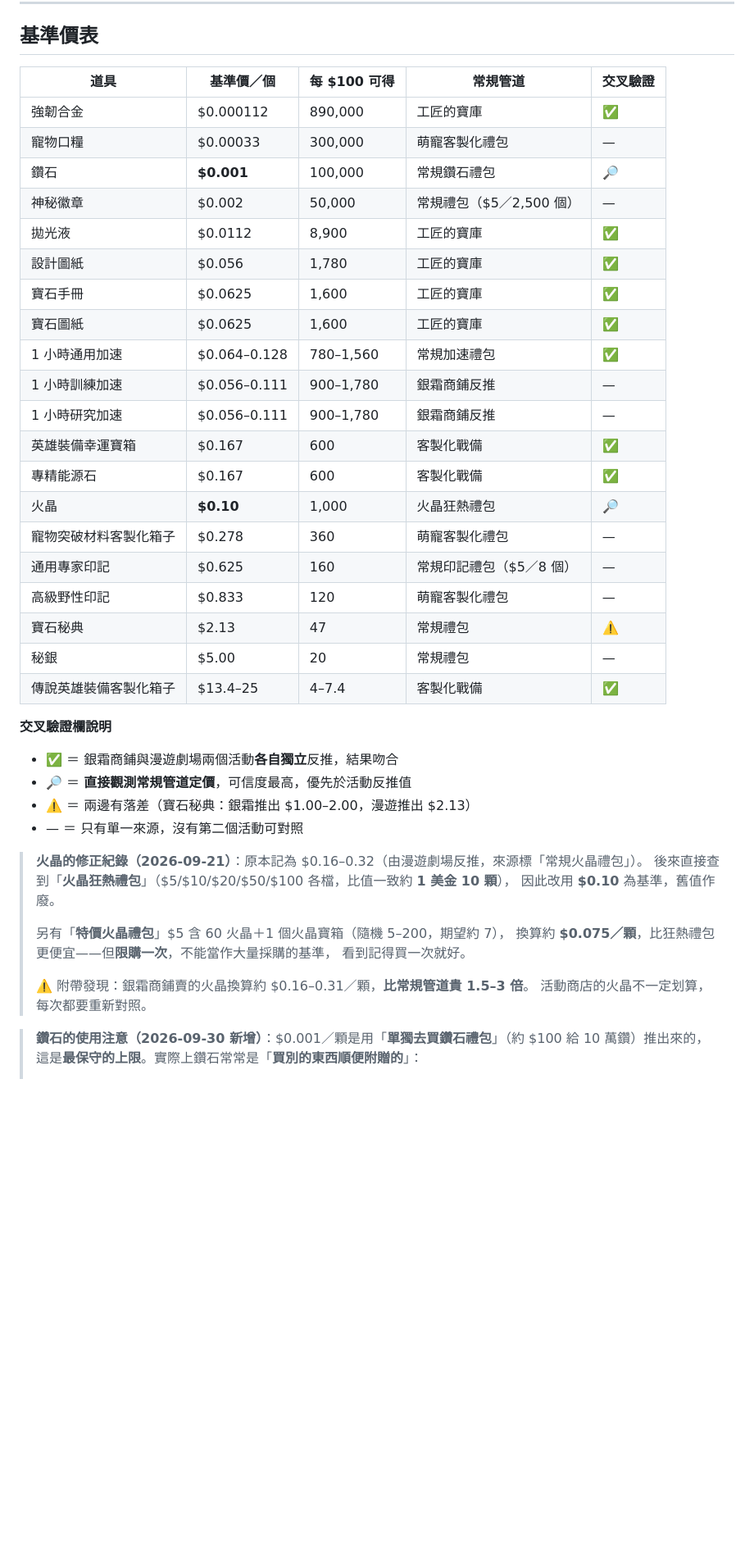
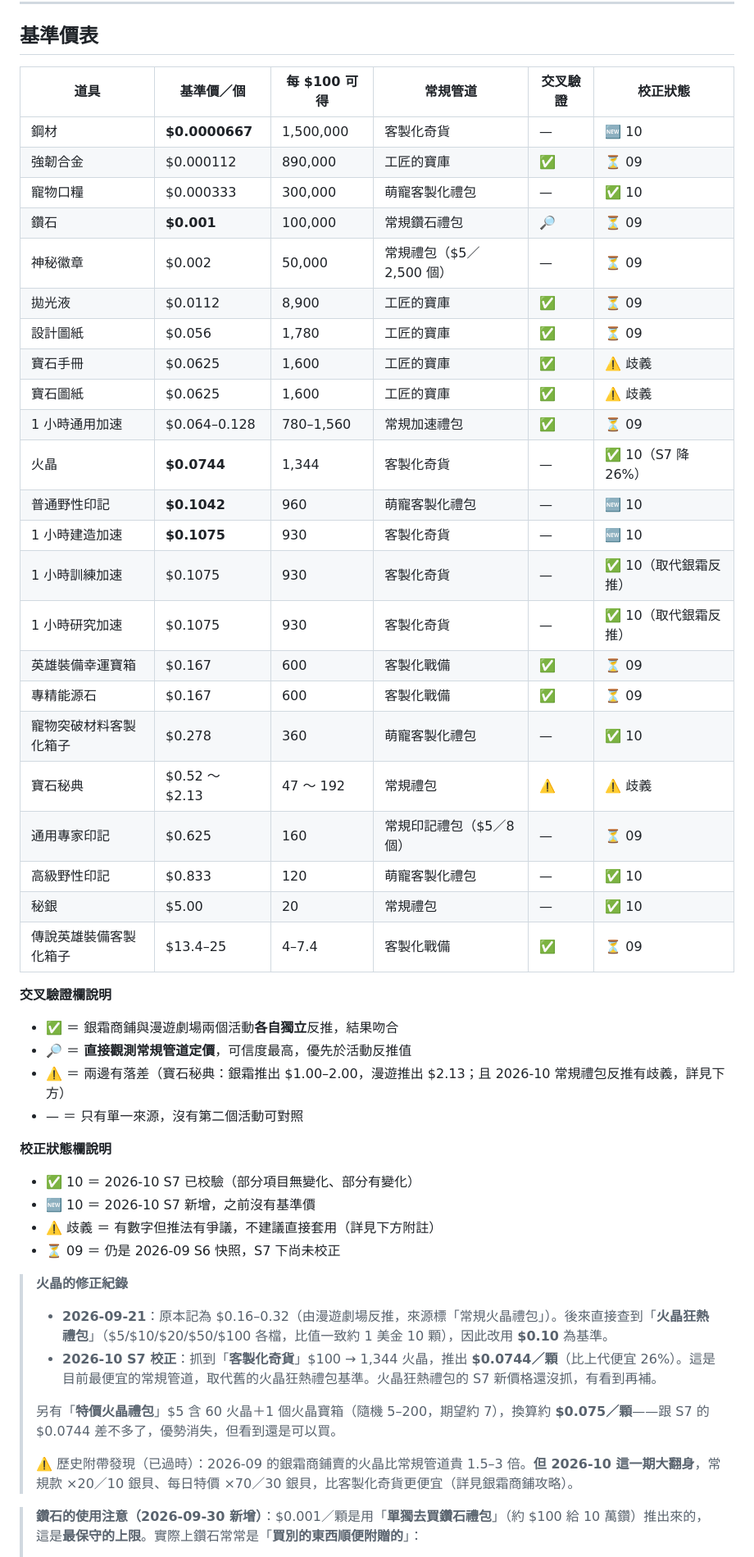
Before and after one commit to nakahikari-oss/wos, a Markdown page: PRICING.md, the part around one of its changes. Shown at 82% size. GitHub-like rendering; blank space fills up the shorter version.

```diff
--- a/PRICING.md
+++ b/PRICING.md
@@ -40,45 +58,52 @@
 
 ## 基準價表
 
-| 道具 | 基準價／個 | 每 $100 可得 | 常規管道 | 交叉驗證 |
-|---|---|---|---|---|
-| 強韌合金 | $0.000112 | 890,000 | 工匠的寶庫 | ✅ |
-| 寵物口糧 | $0.00033 | 300,000 | 萌寵客製化禮包 | — |
-| 鑽石 | **$0.001** | 100,000 | 常規鑽石禮包 | 🔎 |
-| 神秘徽章 | $0.002 | 50,000 | 常規禮包（$5／2,500 個）| — |
-| 拋光液 | $0.0112 | 8,900 | 工匠的寶庫 | ✅ |
-| 設計圖紙 | $0.056 | 1,780 | 工匠的寶庫 | ✅ |
-| 寶石手冊 | $0.0625 | 1,600 | 工匠的寶庫 | ✅ |
-| 寶石圖紙 | $0.0625 | 1,600 | 工匠的寶庫 | ✅ |
-| 1 小時通用加速 | $0.064–0.128 | 780–1,560 | 常規加速禮包 | ✅ |
-| 1 小時訓練加速 | $0.056–0.111 | 900–1,780 | 銀霜商鋪反推 | — |
-| 1 小時研究加速 | $0.056–0.111 | 900–1,780 | 銀霜商鋪反推 | — |
-| 英雄裝備幸運寶箱 | $0.167 | 600 | 客製化戰備 | ✅ |
-| 專精能源石 | $0.167 | 600 | 客製化戰備 | ✅ |
-| 火晶 | **$0.10** | 1,000 | 火晶狂熱禮包 | 🔎 |
-| 寵物突破材料客製化箱子 | $0.278 | 360 | 萌寵客製化禮包 | — |
-| 通用專家印記 | $0.625 | 160 | 常規印記禮包（$5／8 個）| — |
-| 高級野性印記 | $0.833 | 120 | 萌寵客製化禮包 | — |
-| 寶石秘典 | $2.13 | 47 | 常規禮包 | ⚠️ |
-| 秘銀 | $5.00 | 20 | 常規禮包 | — |
-| 傳說英雄裝備客製化箱子 | $13.4–25 | 4–7.4 | 客製化戰備 | ✅ |
+| 道具 | 基準價／個 | 每 $100 可得 | 常規管道 | 交叉驗證 | 校正狀態 |
+|---|---|---|---|---|---|
+| 鋼材 | **$0.0000667** | 1,500,000 | 客製化奇貨 | — | 🆕 10 |
+| 強韌合金 | $0.000112 | 890,000 | 工匠的寶庫 | ✅ | ⏳ 09 |
+| 寵物口糧 | $0.000333 | 300,000 | 萌寵客製化禮包 | — | ✅ 10 |
+| 鑽石 | **$0.001** | 100,000 | 常規鑽石禮包 | 🔎 | ⏳ 09 |
+| 神秘徽章 | $0.002 | 50,000 | 常規禮包（$5／2,500 個）| — | ⏳ 09 |
+| 拋光液 | $0.0112 | 8,900 | 工匠的寶庫 | ✅ | ⏳ 09 |
+| 設計圖紙 | $0.056 | 1,780 | 工匠的寶庫 | ✅ | ⏳ 09 |
+| 寶石手冊 | $0.0625 | 1,600 | 工匠的寶庫 | ✅ | ⚠️ 歧義 |
+| 寶石圖紙 | $0.0625 | 1,600 | 工匠的寶庫 | ✅ | ⚠️ 歧義 |
+| 1 小時通用加速 | $0.064–0.128 | 780–1,560 | 常規加速禮包 | ✅ | ⏳ 09 |
+| 火晶 | **$0.0744** | 1,344 | 客製化奇貨 | — | ✅ 10（S7 降 26%）|
+| 普通野性印記 | **$0.1042** | 960 | 萌寵客製化禮包 | — | 🆕 10 |
+| 1 小時建造加速 | **$0.1075** | 930 | 客製化奇貨 | — | 🆕 10 |
+| 1 小時訓練加速 | $0.1075 | 930 | 客製化奇貨 | — | ✅ 10（取代銀霜反推）|
+| 1 小時研究加速 | $0.1075 | 930 | 客製化奇貨 | — | ✅ 10（取代銀霜反推）|
+| 英雄裝備幸運寶箱 | $0.167 | 600 | 客製化戰備 | ✅ | ⏳ 09 |
+| 專精能源石 | $0.167 | 600 | 客製化戰備 | ✅ | ⏳ 09 |
+| 寵物突破材料客製化箱子 | $0.278 | 360 | 萌寵客製化禮包 | — | ✅ 10 |
+| 寶石秘典 | $0.52 ～ $2.13 | 47 ～ 192 | 常規禮包 | ⚠️ | ⚠️ 歧義 |
+| 通用專家印記 | $0.625 | 160 | 常規印記禮包（$5／8 個）| — | ⏳ 09 |
+| 高級野性印記 | $0.833 | 120 | 萌寵客製化禮包 | — | ✅ 10 |
+| 秘銀 | $5.00 | 20 | 常規禮包 | — | ✅ 10 |
+| 傳說英雄裝備客製化箱子 | $13.4–25 | 4–7.4 | 客製化戰備 | ✅ | ⏳ 09 |
 
 **交叉驗證欄說明**
 - ✅ ＝ 銀霜商鋪與漫遊劇場兩個活動**各自獨立**反推，結果吻合
 - 🔎 ＝ **直接觀測常規管道定價**，可信度最高，優先於活動反推值
-- ⚠️ ＝ 兩邊有落差（寶石秘典：銀霜推出 $1.00–2.00，漫遊推出 $2.13）
+- ⚠️ ＝ 兩邊有落差（寶石秘典：銀霜推出 $1.00–2.00，漫遊推出 $2.13；且 2026-10 常規禮包反推有歧義，詳見下方）
 - — ＝ 只有單一來源，沒有第二個活動可對照
 
-> **火晶的修正紀錄（2026-09-21）**：原本記為 $0.16–0.32（由漫遊劇場反推，來源標「常規火晶禮包」）。
-> 後來直接查到「**火晶狂熱禮包**」（$5/$10/$20/$50/$100 各檔，比值一致約 **1 美金 10 顆**），
-> 因此改用 **$0.10** 為基準，舊值作廢。
+**校正狀態欄說明**
+- ✅ 10 ＝ 2026-10 S7 已校驗（部分項目無變化、部分有變化）
+- 🆕 10 ＝ 2026-10 S7 新增，之前沒有基準價
+- ⚠️ 歧義 ＝ 有數字但推法有爭議，不建議直接套用（詳見下方附註）
+- ⏳ 09 ＝ 仍是 2026-09 S6 快照，S7 下尚未校正
+
+> **火晶的修正紀錄**
 >
-> 另有「**特價火晶禮包**」$5 含 60 火晶＋1 個火晶寶箱（隨機 5–200，期望約 7），
-> 換算約 **$0.075／顆**，比狂熱禮包更便宜——但**限購一次**，不能當作大量採購的基準，
-> 看到記得買一次就好。
+> - **2026-09-21**：原本記為 $0.16–0.32（由漫遊劇場反推，來源標「常規火晶禮包」）。後來直接查到「**火晶狂熱禮包**」（$5/$10/$20/$50/$100 各檔，比值一致約 1 美金 10 顆），因此改用 **$0.10** 為基準。
+> - **2026-10 S7 校正**：抓到「**客製化奇貨**」$100 → 1,344 火晶，推出 **$0.0744／顆**（比上代便宜 26%）。這是目前最便宜的常規管道，取代舊的火晶狂熱禮包基準。火晶狂熱禮包的 S7 新價格還沒抓，有看到再補。
 >
-> ⚠️ 附帶發現：銀霜商鋪賣的火晶換算約 $0.16–0.31／顆，**比常規管道貴 1.5–3 倍**。
-> 活動商店的火晶不一定划算，每次都要重新對照。
+> 另有「**特價火晶禮包**」$5 含 60 火晶＋1 個火晶寶箱（隨機 5–200，期望約 7），換算約 **$0.075／顆**——跟 S7 的 $0.0744 差不多了，優勢消失，但看到還是可以買。
+>
+> ⚠️ 歷史附帶發現（已過時）：2026-09 的銀霜商鋪賣的火晶比常規管道貴 1.5–3 倍。**但 2026-10 這一期大翻身**，常規款 ×20／10 銀貝、每日特價 ×70／30 銀貝，比客製化奇貨更便宜（詳見銀霜商鋪攻略）。
 
 > **鑽石的使用注意（2026-09-30 新增）**：$0.001／顆是用「**單獨去買鑽石禮包**」（約 $100 給 10 萬鑽）推出來的，
 > 這是**最保守的上限**。實際上鑽石常常是「**買別的東西順便附贈的**」：
```
Also changed, not shown: other parts of PRICING.md (+61 -14 lines).
